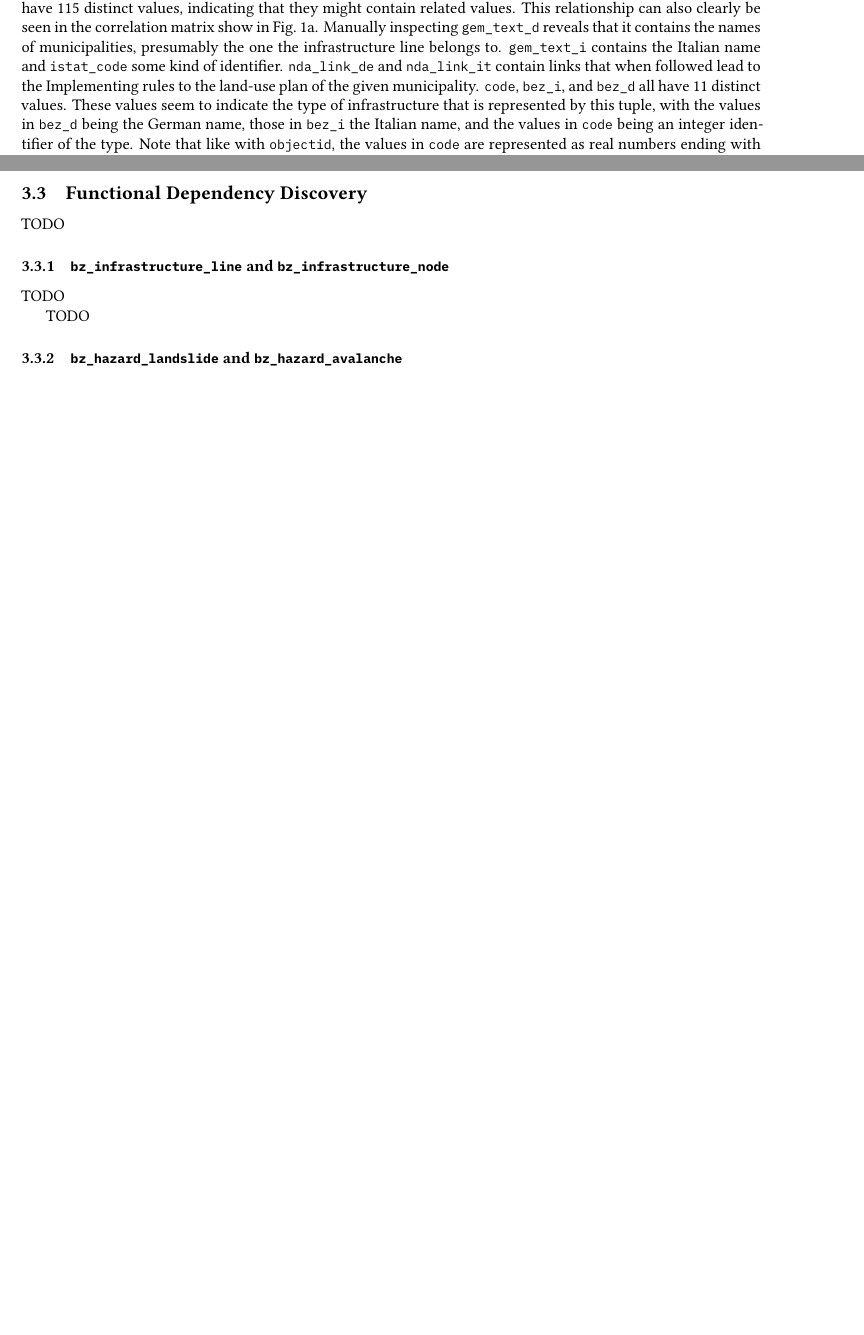
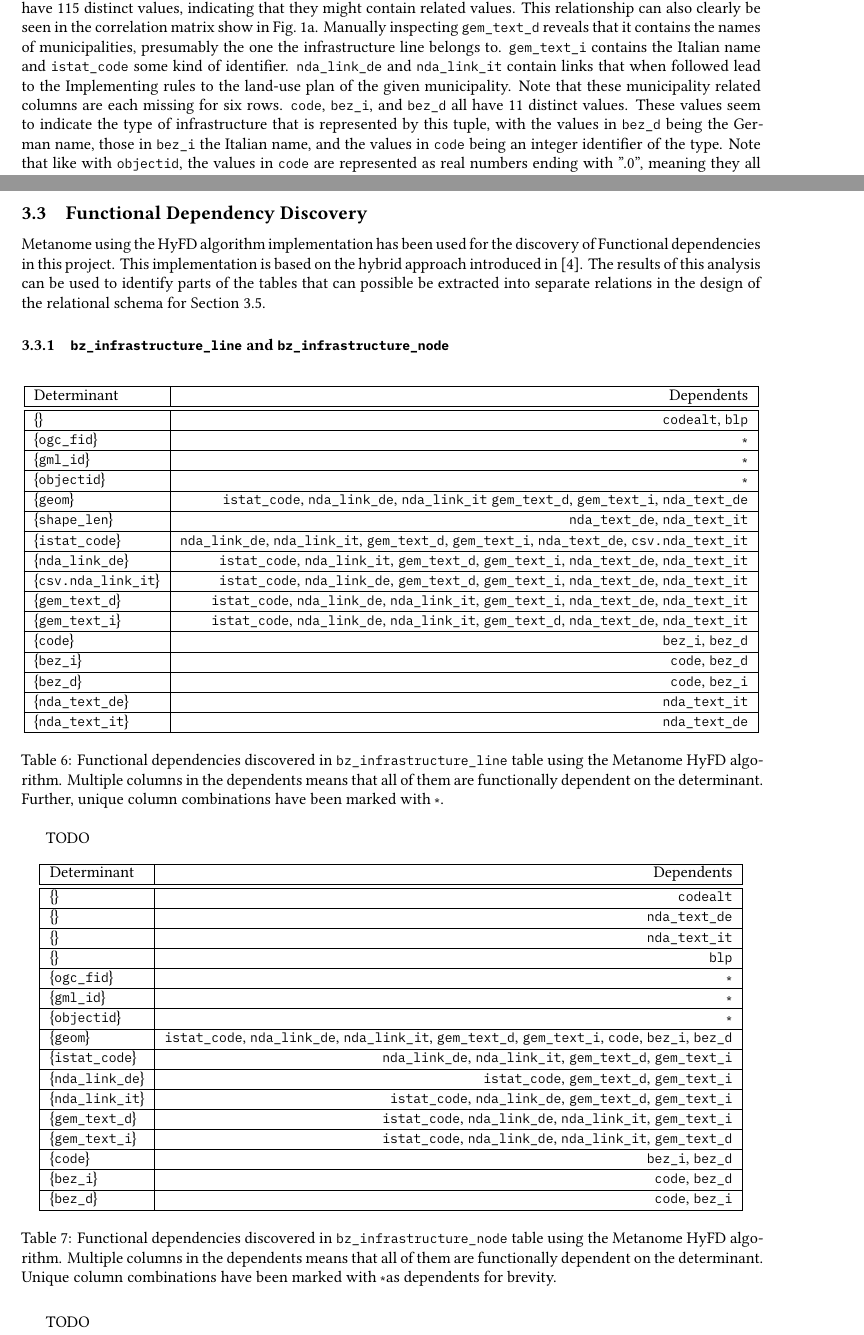
Before and after one commit to rolandbernard/dc-project, a LaTeX paper (project/report/main.tex, which reads project/report/3.1.single.tex, project/report/3.3.fd.tex): two parts of pages 3 and 8 of 9, joined at a grey line, cut so that both start at the same text, the shorter picture padded with empty space. Compiled offline with XeLaTeX.

Commit message:
Added results of first FD discovery application.

```diff
--- a/project/report/3.1.single.tex
+++ b/project/report/3.1.single.tex
@@ -57,7 +57,7 @@ Single column analysis has been performed for this project using both the YData
 \end{figure*}
 
 \Cref{tab:bz_infrastructure_line} shows the most important single column analysis results for each column of the \inlinecode{bz_infrastructure_line} table. The table contains a total of 47551 rows. We can operate that the table contains three columns that individually for a unique key, \inlinecode{ogc_fid}, \inlinecode{glm_id}, and \inlinecode{objectid}. \inlinecode{ogc_fid} is a sequentially increasing integer, going from 0 to 47551. Interestingly, \inlinecode{objectid} is stored as a real data type, with values such as "94188705.0", "94188707.0", or "94188708.0". However, all values are whole integers. The values of \inlinecode{glm_id} all follow the pattern \inlinecode{UrbanPlan-InfrastructurePlan-Network.<objectid>} where \inlinecode{<objectid>} is the integer value stored in the \inlinecode{objectid} column of the same tuple.
-\inlinecode{istat_code}, \inlinecode{nda_link_de}, \inlinecode{nda_link_it}, \inlinecode{gem_text_d}, and \inlinecode{gem_text_i} all have 115 distinct values, indicating that they might contain related values. This relationship can also clearly be seen in the correlation matrix show in \cref{fig:bz_infrastructure_line_corr}. Manually inspecting \inlinecode{gem_text_d} reveals that it contains the names of municipalities, presumably the one the infrastructure line belongs to. \inlinecode{gem_text_i} contains the Italian name and \inlinecode{istat_code} some kind of identifier. \inlinecode{nda_link_de} and \inlinecode{nda_link_it} contain links that when followed lead to the Implementing rules to the land-use plan of the given municipality.
+\inlinecode{istat_code}, \inlinecode{nda_link_de}, \inlinecode{nda_link_it}, \inlinecode{gem_text_d}, and \inlinecode{gem_text_i} all have 115 distinct values, indicating that they might contain related values. This relationship can also clearly be seen in the correlation matrix show in \cref{fig:bz_infrastructure_line_corr}. Manually inspecting \inlinecode{gem_text_d} reveals that it contains the names of municipalities, presumably the one the infrastructure line belongs to. \inlinecode{gem_text_i} contains the Italian name and \inlinecode{istat_code} some kind of identifier. \inlinecode{nda_link_de} and \inlinecode{nda_link_it} contain links that when followed lead to the Implementing rules to the land-use plan of the given municipality. Note that these municipality related columns are each missing for six rows.
 \inlinecode{code}, \inlinecode{bez_i}, and \inlinecode{bez_d} all have 11 distinct values. These values seem to indicate the type of infrastructure that is represented by this tuple, with the values in \inlinecode{bez_d} being the German name, those in \inlinecode{bez_i} the Italian name, and the values in \inlinecode{code} being an integer identifier of the type. Note that like with \inlinecode{objectid}, the values in \inlinecode{code} are represented as real numbers ending with ".0", meaning they all have integer values. The following are all possible values of \inlinecode{bez_d}: "Trinkwasserleitung", "Druckrohrleitung", "Abwasserleitung", "Schlammleitung", "Methangasleitung", "Hochspannungsleitung", "Mittelspannungsleitung", "Fernwärmeleitung", "Hochspannungsleitung - Bannstreifen", "Sonstige Leitungen", "Methangasleitung - Bannstreifen".
 Finally, \inlinecode{geom} contains the geometry of the infrastructure line. Manual analysis reveals that the values are in the Well-Known Text format \cite{ISO_IEC_13249_3_2016} and all of them are of type \inlinecode{MULTILINESTRING}. \inlinecode{shape_len} seems to contain real values. Comparing them with the geometry in \inlinecode{geom} seems to indicate that \inlinecode{shape_len} might be the length of the infrastructure line.  \inlinecode{nda_text_de} and \inlinecode{nda_text_it} have a constant value of "Öffne" and "Apri" respectively. \inlinecode{codealt} and \inlinecode{blp} only contain missing values and are therefore not particularly interesting for this project.
 
--- a/project/report/3.3.fd.tex
+++ b/project/report/3.3.fd.tex
@@ -1,12 +1,68 @@
 
 \subsection{Functional Dependency Discovery} \label{fd}
 
-TODO
+Metanome using the HyFD algorithm implementation has been used for the discovery of Functional dependencies in this project. This implementation is based on the hybrid approach introduced in \cite{papenbrock2016hybrid}. The results of this analysis can be used to identify parts of the tables that can possible be extracted into separate relations in the design of the relational schema for \cref{relational}.
 
 
 \subsubsection{\texorpdfstring{\inlinecode{bz_infrastructure_line} and \inlinecode{bz_infrastructure_node}}{bz\_infrastructure\_line and bz\_infrastructure\_node}}
 
+\begin{table}[ht!]
+  \begin{widepage}
+    \centering
+    \begin{tabular}{|l|r|}
+    \hline
+      Determinant & Dependents \\ \hline \hline
+      \{\} & \inlinecode{codealt}, \inlinecode{blp} \\ \hline
+      \{\inlinecode{ogc_fid}\} & \ast \\ \hline
+      \{\inlinecode{gml_id}\} & \ast \\ \hline
+      \{\inlinecode{objectid}\} & \ast \\ \hline
+      \{\inlinecode{geom}\} & \inlinecode{istat_code}, \inlinecode{nda_link_de}, \inlinecode{nda_link_it} \inlinecode{gem_text_d}, \inlinecode{gem_text_i}, \inlinecode{nda_text_de} \\ \hline
+      \{\inlinecode{shape_len}\} & \inlinecode{nda_text_de}, \inlinecode{nda_text_it} \\ \hline
+      \{\inlinecode{istat_code}\} & \inlinecode{nda_link_de}, \inlinecode{nda_link_it}, \inlinecode{gem_text_d}, \inlinecode{gem_text_i}, \inlinecode{nda_text_de}, \inlinecode{csv.nda_text_it} \\ \hline
+      \{\inlinecode{nda_link_de}\} & \inlinecode{istat_code}, \inlinecode{nda_link_it}, \inlinecode{gem_text_d}, \inlinecode{gem_text_i}, \inlinecode{nda_text_de}, \inlinecode{nda_text_it} \\ \hline
+      \{\inlinecode{csv.nda_link_it}\} & \inlinecode{istat_code}, \inlinecode{nda_link_de}, \inlinecode{gem_text_d}, \inlinecode{gem_text_i}, \inlinecode{nda_text_de}, \inlinecode{nda_text_it} \\ \hline
+      \{\inlinecode{gem_text_d}\} & \inlinecode{istat_code}, \inlinecode{nda_link_de}, \inlinecode{nda_link_it}, \inlinecode{gem_text_i}, \inlinecode{nda_text_de}, \inlinecode{nda_text_it} \\ \hline
+      \{\inlinecode{gem_text_i}\} & \inlinecode{istat_code}, \inlinecode{nda_link_de}, \inlinecode{nda_link_it}, \inlinecode{gem_text_d}, \inlinecode{nda_text_de}, \inlinecode{nda_text_it} \\ \hline
+      \{\inlinecode{code}\} & \inlinecode{bez_i}, \inlinecode{bez_d} \\ \hline
+      \{\inlinecode{bez_i}\} & \inlinecode{code}, \inlinecode{bez_d} \\ \hline
+      \{\inlinecode{bez_d}\} & \inlinecode{code}, \inlinecode{bez_i} \\ \hline
+      \{\inlinecode{nda_text_de}\} & \inlinecode{nda_text_it} \\ \hline
+      \{\inlinecode{nda_text_it}\} & \inlinecode{nda_text_de} \\ \hline
+    \end{tabular}
+  \end{widepage}
+  \caption{Functional dependencies discovered in \inlinecode{bz_infrastructure_line} table using the Metanome HyFD algorithm. Multiple columns in the dependents means that all of them are functionally dependent on the determinant. Further, unique column combinations have been marked with \ast.}
+  \label{tab:bz_infrastructure_line_fd}
+\end{table}
+
 TODO
+
+\begin{table}[ht!]
+  \begin{widepage}
+    \centering
+    \begin{tabular}{|l|r|}
+    \hline
+      Determinant & Dependents \\ \hline \hline
+      \{\} & \inlinecode{codealt} \\ \hline
+      \{\} & \inlinecode{nda_text_de} \\ \hline
+      \{\} & \inlinecode{nda_text_it} \\ \hline
+      \{\} & \inlinecode{blp} \\ \hline
+      \{\inlinecode{ogc_fid}\} & \ast \\ \hline
+      \{\inlinecode{gml_id}\} & \ast \\ \hline
+      \{\inlinecode{objectid}\} & \ast \\ \hline
+      \{\inlinecode{geom}\} & \inlinecode{istat_code}, \inlinecode{nda_link_de}, \inlinecode{nda_link_it}, \inlinecode{gem_text_d}, \inlinecode{gem_text_i}, \inlinecode{code}, \inlinecode{bez_i}, \inlinecode{bez_d} \\ \hline
+      \{\inlinecode{istat_code}\} & \inlinecode{nda_link_de}, \inlinecode{nda_link_it}, \inlinecode{gem_text_d}, \inlinecode{gem_text_i} \\ \hline
+      \{\inlinecode{nda_link_de}\} & \inlinecode{istat_code}, \inlinecode{gem_text_d}, \inlinecode{gem_text_i} \\ \hline
+      \{\inlinecode{nda_link_it}\} & \inlinecode{istat_code}, \inlinecode{nda_link_de}, \inlinecode{gem_text_d}, \inlinecode{gem_text_i} \\ \hline
+      \{\inlinecode{gem_text_d}\} & \inlinecode{istat_code}, \inlinecode{nda_link_de}, \inlinecode{nda_link_it}, \inlinecode{gem_text_i} \\ \hline
+      \{\inlinecode{gem_text_i}\} & \inlinecode{istat_code}, \inlinecode{nda_link_de}, \inlinecode{nda_link_it}, \inlinecode{gem_text_d} \\ \hline
+      \{\inlinecode{code}\} & \inlinecode{bez_i}, \inlinecode{bez_d} \\ \hline
+      \{\inlinecode{bez_i}\} & \inlinecode{code}, \inlinecode{bez_d} \\ \hline
+      \{\inlinecode{bez_d}\} & \inlinecode{code}, \inlinecode{bez_i} \\ \hline
+    \end{tabular}
+  \end{widepage}
+  \caption{Functional dependencies discovered in \inlinecode{bz_infrastructure_node} table using the Metanome HyFD algorithm. Multiple columns in the dependents means that all of them are functionally dependent on the determinant. Unique column combinations have been marked with \ast as dependents for brevity.}
+  \label{tab:bz_infrastructure_node_fd}
+\end{table}
 
 TODO
 
```
Also changed, not shown: project/report/biblio.bib (+27 -0 lines), project/report/3.1.single.tex (14 more changed lines).
